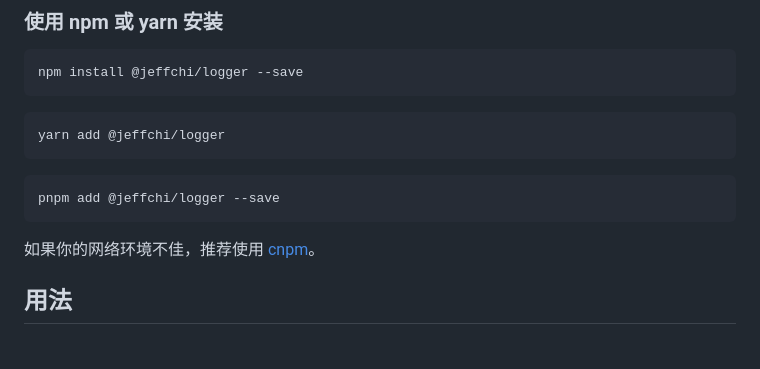
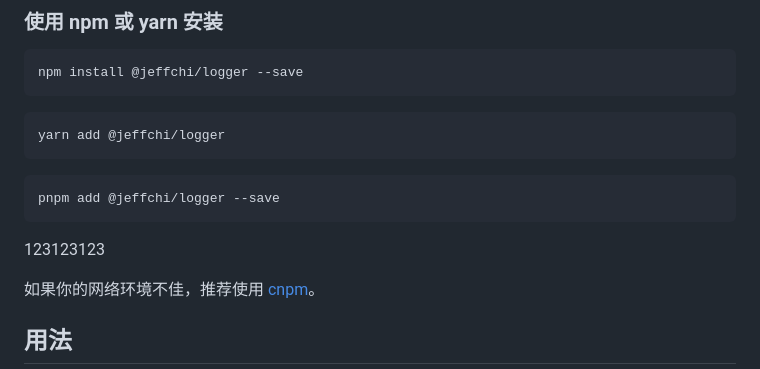
Before and after one commit to poechiang/jeffchi-logger, a Markdown page: README.md, the part around the change. Rendered like a GitHub page; blank space fills up the shorter version.

Commit message:
fix: modify doc - 4

````diff
--- a/README.md
+++ b/README.md
@@ -36,6 +36,8 @@ yarn add @jeffchi/logger
 ```bash
 pnpm add @jeffchi/logger --save
 ```
+
+123123123
 
 如果你的网络环境不佳，推荐使用 [cnpm](https://github.com/cnpm/cnpm)。
 
````
